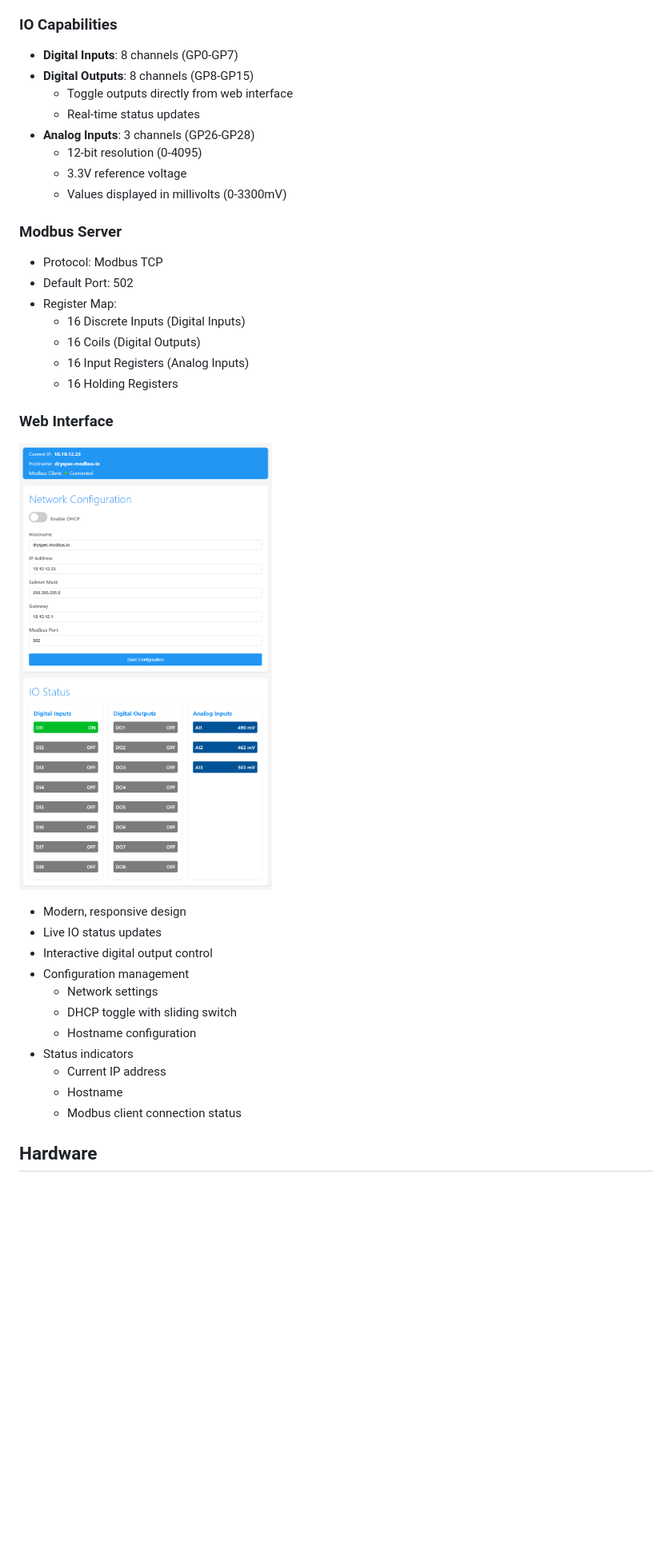
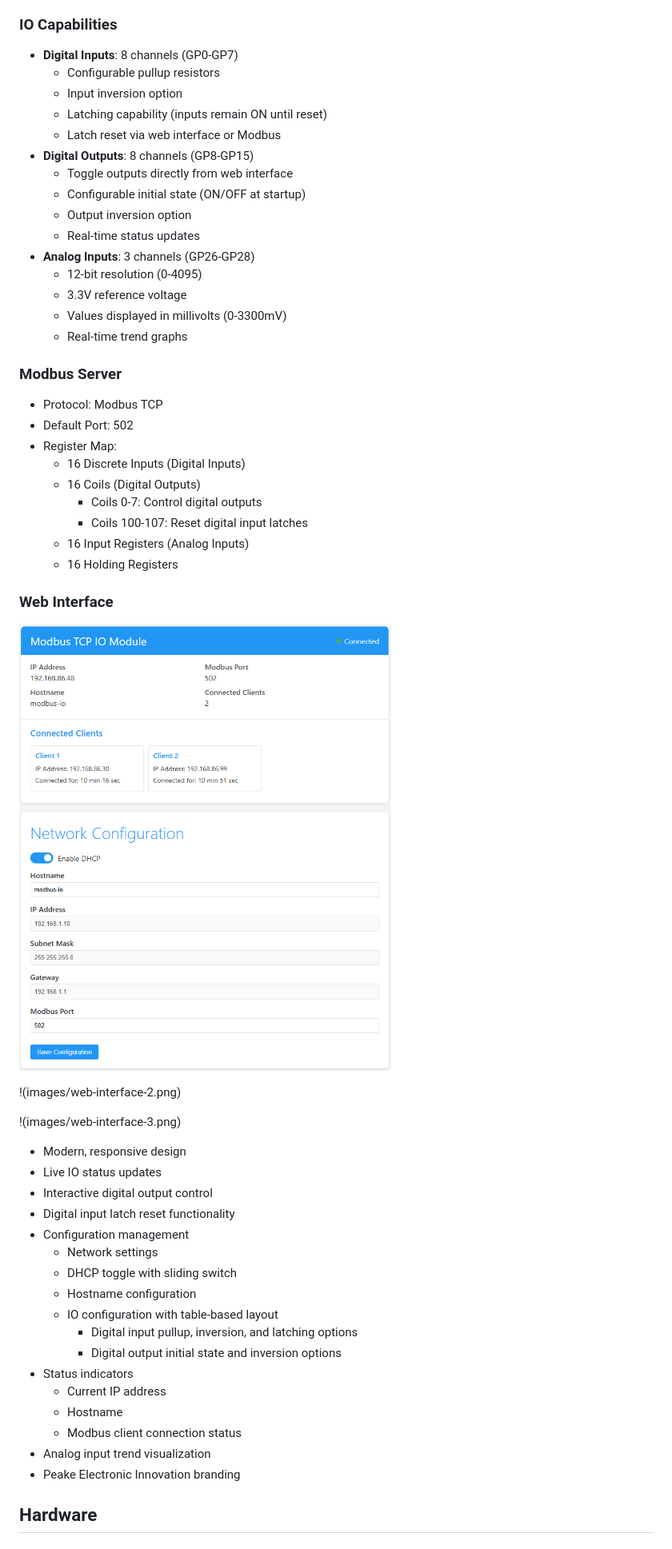
Before and after one commit to tazomatalax/modbus-io-module, a Markdown page: README.md, the part around the change printed below. Shown: that part at 80% size. Rendered like a GitHub page; pictures changed too: images/web-interface-1.png (added), images/web-interface.png (deleted); blank space fills up the shorter version.

```diff
--- a/README.md
+++ b/README.md
@@ -15,13 +15,20 @@ A flexible Ethernet-based Modbus TCP IO module built on the Wiznet W5500-EVB-Pic
 
 ### IO Capabilities
 - **Digital Inputs**: 8 channels (GP0-GP7)
+  - Configurable pullup resistors
+  - Input inversion option
+  - Latching capability (inputs remain ON until reset)
+  - Latch reset via web interface or Modbus
 - **Digital Outputs**: 8 channels (GP8-GP15)
   - Toggle outputs directly from web interface
+  - Configurable initial state (ON/OFF at startup)
+  - Output inversion option
   - Real-time status updates
 - **Analog Inputs**: 3 channels (GP26-GP28)
   - 12-bit resolution (0-4095)
   - 3.3V reference voltage
   - Values displayed in millivolts (0-3300mV)
+  - Real-time trend graphs
 
 ### Modbus Server
 - Protocol: Modbus TCP
@@ -29,23 +36,35 @@ A flexible Ethernet-based Modbus TCP IO module built on the Wiznet W5500-EVB-Pic
 - Register Map:
   - 16 Discrete Inputs (Digital Inputs)
   - 16 Coils (Digital Outputs)
+    - Coils 0-7: Control digital outputs
+    - Coils 100-107: Reset digital input latches
   - 16 Input Registers (Analog Inputs)
   - 16 Holding Registers
 
 ### Web Interface
-![Web Interface](images/web-interface.png)
+![Web Interface](images/web-interface-1.png)
+
+!(images/web-interface-2.png)
+
+!(images/web-interface-3.png)
 
 - Modern, responsive design
 - Live IO status updates
 - Interactive digital output control
+- Digital input latch reset functionality
 - Configuration management
   - Network settings
   - DHCP toggle with sliding switch
   - Hostname configuration
+  - IO configuration with table-based layout
+    - Digital input pullup, inversion, and latching options
+    - Digital output initial state and inversion options
 - Status indicators
   - Current IP address
   - Hostname
   - Modbus client connection status
+- Analog input trend visualization
+- Peake Electronic Innovation branding
 
 ## Hardware
 
```
Also changed, not shown: other parts of README.md (+9 -5 lines), images/web-interface-2.png (added), images/web-interface-3.png (added), 1 other file.
